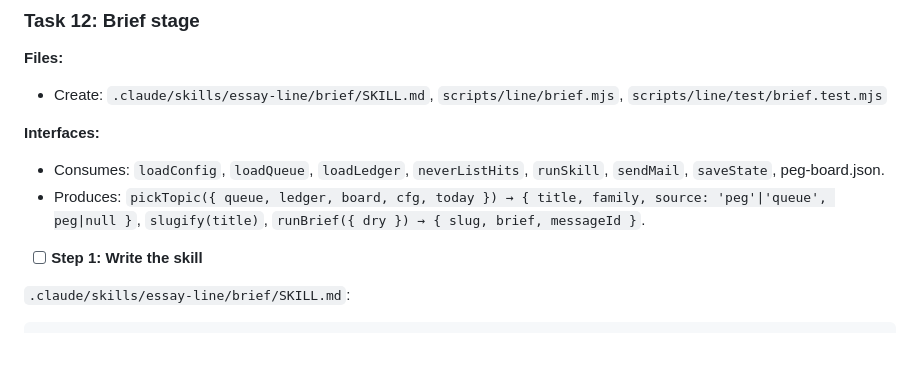
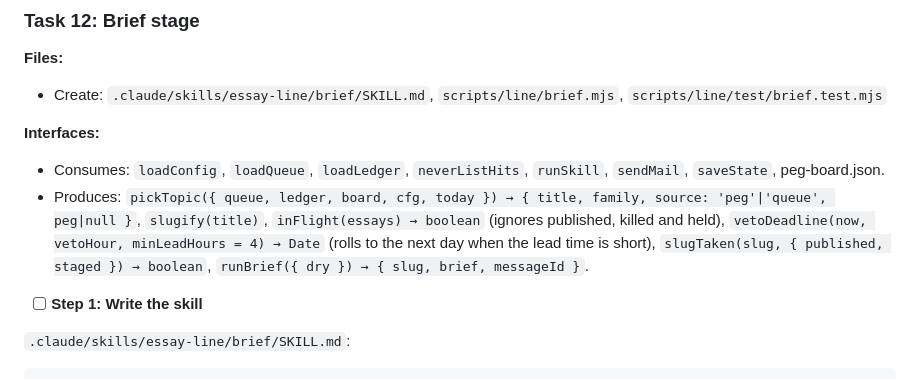
Before and after one commit to kherhim/signal-to-noise, a Markdown page: docs/plans/2026-09-09-weekly-essay-line.md, the part around the change. GitHub-like rendering; blank space fills up the shorter version.

Commit message:
Plan: brief stage helpers (inFlight, vetoDeadline, slugTaken)
Co-Authored-By: Claude Fable 5.1 <noreply@anthropic.com>
Claude-Session: https://claude.ai/code/session_013AZhm8pRXAJx7bVRSNhEFa

```diff
--- a/docs/plans/2026-09-09-weekly-essay-line.md
+++ b/docs/plans/2026-09-09-weekly-essay-line.md
@@ -1522,7 +1522,7 @@ git commit -m "Essay line: cover stage (skill → module → render, motion floo
 
 **Interfaces:**
 - Consumes: `loadConfig`, `loadQueue`, `loadLedger`, `neverListHits`, `runSkill`, `sendMail`, `saveState`, peg-board.json.
-- Produces: `pickTopic({ queue, ledger, board, cfg, today }) → { title, family, source: 'peg'|'queue', peg|null }`, `slugify(title)`, `runBrief({ dry }) → { slug, brief, messageId }`.
+- Produces: `pickTopic({ queue, ledger, board, cfg, today }) → { title, family, source: 'peg'|'queue', peg|null }`, `slugify(title)`, `inFlight(essays) → boolean` (ignores published, killed and held), `vetoDeadline(now, vetoHour, minLeadHours = 4) → Date` (rolls to the next day when the lead time is short), `slugTaken(slug, { published, staged }) → boolean`, `runBrief({ dry }) → { slug, brief, messageId }`.
 
 - [ ] **Step 1: Write the skill**
 
```
